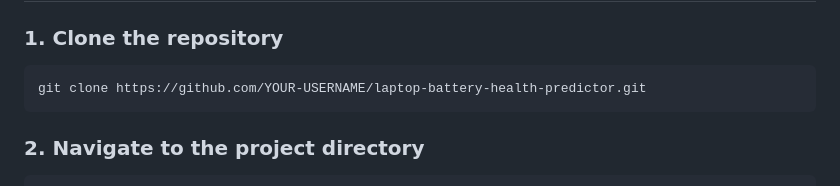
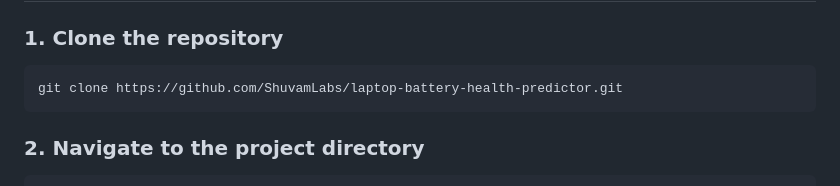
Before and after one commit to ShuvamLabs/laptop-battery-health-predictor, a Markdown page: README.md, the part around the change. Rendered like a GitHub page.

Commit message:
Update repository URL in README

````diff
--- a/README.md
+++ b/README.md
@@ -234,7 +234,7 @@ laptop-battery-health-predictor/
 ### 1. Clone the repository
 
 ```bash
-git clone https://github.com/YOUR-USERNAME/laptop-battery-health-predictor.git
+git clone https://github.com/ShuvamLabs/laptop-battery-health-predictor.git
 ```
 
 ### 2. Navigate to the project directory
````
